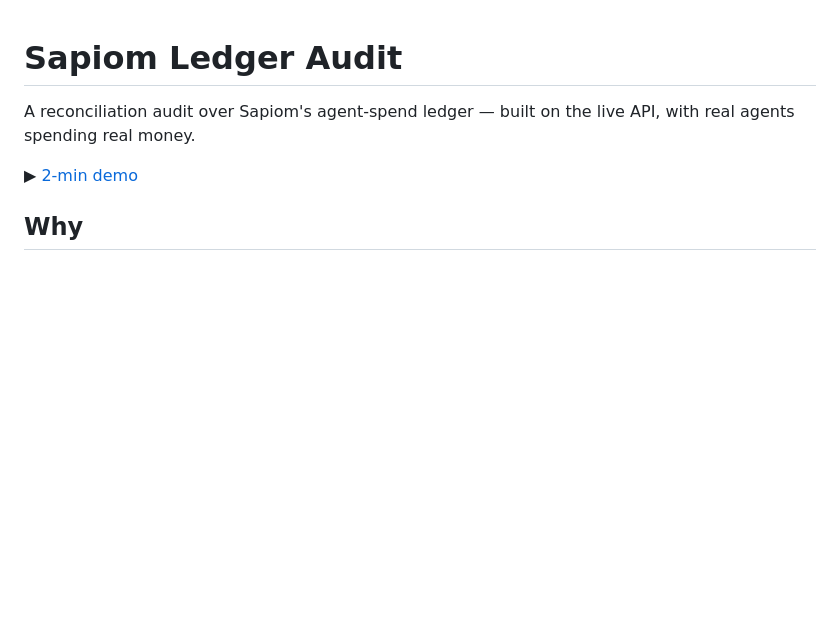
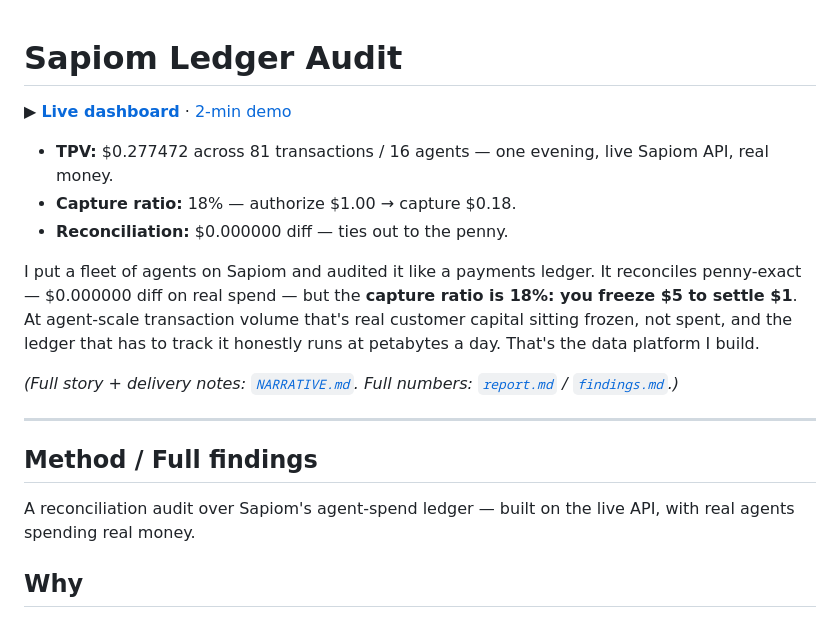
Before and after one commit to jsharma103/sapiom-spend-intel, a Markdown page: README.md, the part around the change. Drawn GitHub-style; blank space fills up the shorter version.

Commit message:
BUILD 8: README v2 — CEO-skimmable top, dashboard link + 3 hero KPIs
Top of README is now: live dashboard link, 3 bullets (TPV, capture ratio,
reconciliation) matching the dashboard exactly, and the 30-sec CEO paragraph
from NARRATIVE.md — 136 words, readable in ~20 seconds. Existing content
(Why, findings, checks, pipeline, cost, next steps) moves unchanged below a
new "Method / Full findings" heading, per spec.

Co-Authored-By: Claude Fable 5 <noreply@anthropic.com>

```diff
--- a/README.md
+++ b/README.md
@@ -1,8 +1,23 @@
 # Sapiom Ledger Audit
 
+▶ **[Live dashboard](https://jsharma103.github.io/sapiom-spend-intel/dashboard.html)** · [2-min demo](LOOM_LINK_TBD)
+
+- **TPV:** $0.277472 across 81 transactions / 16 agents — one evening, live Sapiom API, real money.
+- **Capture ratio:** 18% — authorize $1.00 → capture $0.18.
+- **Reconciliation:** $0.000000 diff — ties out to the penny.
+
+I put a fleet of agents on Sapiom and audited it like a payments ledger. It reconciles penny-exact
+— $0.000000 diff on real spend — but the **capture ratio is 18%: you freeze $5 to settle $1**. At
+agent-scale transaction volume that's real customer capital sitting frozen, not spent, and the
+ledger that has to track it honestly runs at petabytes a day. That's the data platform I build.
+
+*(Full story + delivery notes: [`NARRATIVE.md`](./NARRATIVE.md). Full numbers: [`report.md`](./report.md) / [`findings.md`](./findings.md).)*
+
+---
+
+## Method / Full findings
+
 A reconciliation audit over Sapiom's agent-spend ledger — built on the live API, with real agents spending real money.
-
-▶ [2-min demo](LOOM_LINK_TBD)
 
 ## Why
 
```
Also changed, not shown: RUN_LOG.md (+1 -0 lines).
